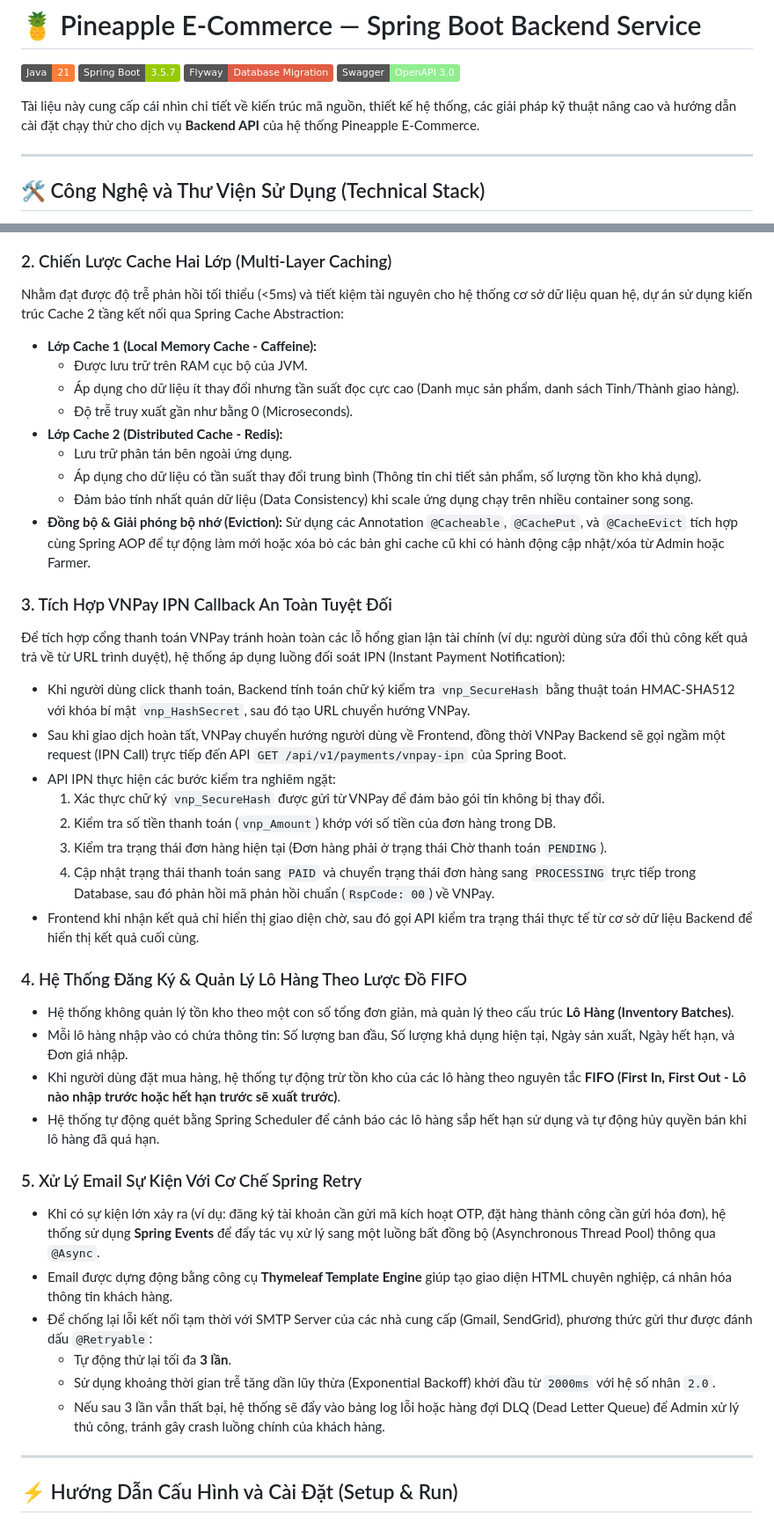
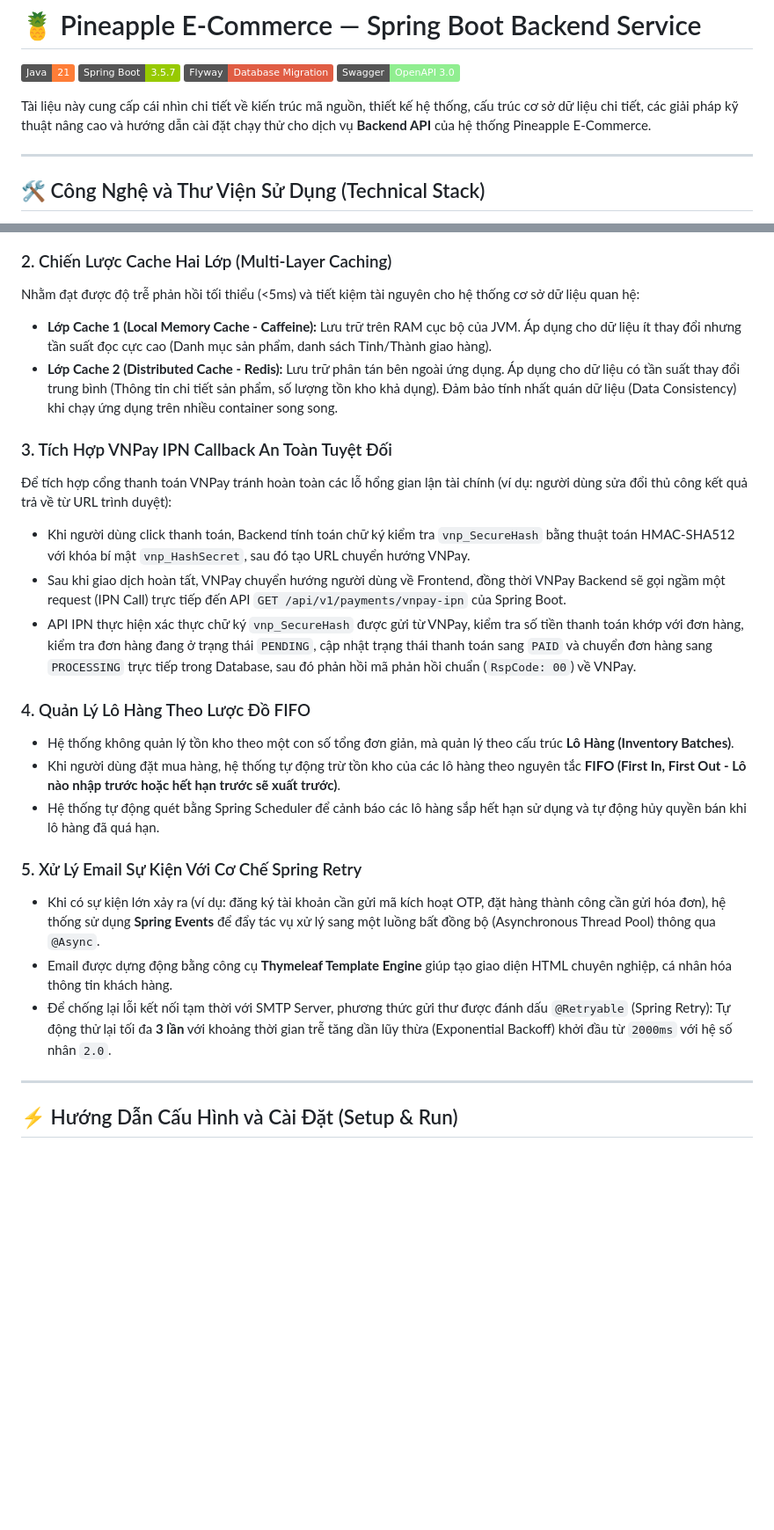
Before and after one commit to TDKhoa2712/Pineapple_E-commerce, a Markdown page: backend/README.md, 2 parts joined by grey strips. Shown at 88% size. GitHub-like rendering; badges without logos; blank space fills up the shorter version.

Commit message:
docs: update README documentation for both backend and frontend

```diff
--- a/backend/README.md
+++ b/backend/README.md
@@ -5,7 +5,7 @@
 [![Flyway](https://img.shields.io/badge/Flyway-Database%20Migration-red?logo=flyway&logoColor=white)](https://flywaydb.org/)
 [![Swagger Docs](https://img.shields.io/badge/Swagger-OpenAPI%203.0-lightgreen?logo=swagger&logoColor=white)](https://swagger.io/)
 
-Tài liệu này cung cấp cái nhìn chi tiết về kiến trúc mã nguồn, thiết kế hệ thống, các giải pháp kỹ thuật nâng cao và hướng dẫn cài đặt chạy thử cho dịch vụ **Backend API** của hệ thống Pineapple E-Commerce.
+Tài liệu này cung cấp cái nhìn chi tiết về kiến trúc mã nguồn, thiết kế hệ thống, cấu trúc cơ sở dữ liệu chi tiết, các giải pháp kỹ thuật nâng cao và hướng dẫn cài đặt chạy thử cho dịch vụ **Backend API** của hệ thống Pineapple E-Commerce.
 
 ---
 
@@ -110,40 +132,24 @@ sequenceDiagram
 
 ### 2. Chiến Lược Cache Hai Lớp (Multi-Layer Caching)
-Nhằm đạt được độ trễ phản hồi tối thiểu (<5ms) và tiết kiệm tài nguyên cho hệ thống cơ sở dữ liệu quan hệ, dự án sử dụng kiến trúc Cache 2 tầng kết nối qua Spring Cache Abstraction:
-*   **Lớp Cache 1 (Local Memory Cache - Caffeine):**
-    *   Được lưu trữ trên RAM cục bộ của JVM.
-    *   Áp dụng cho dữ liệu ít thay đổi nhưng tần suất đọc cực cao (Danh mục sản phẩm, danh sách Tỉnh/Thành giao hàng).
-    *   Độ trễ truy xuất gần như bằng 0 (Microseconds).
-*   **Lớp Cache 2 (Distributed Cache - Redis):**
-    *   Lưu trữ phân tán bên ngoài ứng dụng.
-    *   Áp dụng cho dữ liệu có tần suất thay đổi trung bình (Thông tin chi tiết sản phẩm, số lượng tồn kho khả dụng).
-    *   Đảm bảo tính nhất quán dữ liệu (Data Consistency) khi scale ứng dụng chạy trên nhiều container song song.
-*   **Đồng bộ & Giải phóng bộ nhớ (Eviction):** Sử dụng các Annotation `@Cacheable`, `@CachePut`, và `@CacheEvict` tích hợp cùng Spring AOP để tự động làm mới hoặc xóa bỏ các bản ghi cache cũ khi có hành động cập nhật/xóa từ Admin hoặc Farmer.
+Nhằm đạt được độ trễ phản hồi tối thiểu (<5ms) và tiết kiệm tài nguyên cho hệ thống cơ sở dữ liệu quan hệ:
+*   **Lớp Cache 1 (Local Memory Cache - Caffeine):** Lưu trữ trên RAM cục bộ của JVM. Áp dụng cho dữ liệu ít thay đổi nhưng tần suất đọc cực cao (Danh mục sản phẩm, danh sách Tỉnh/Thành giao hàng).
+*   **Lớp Cache 2 (Distributed Cache - Redis):** Lưu trữ phân tán bên ngoài ứng dụng. Áp dụng cho dữ liệu có tần suất thay đổi trung bình (Thông tin chi tiết sản phẩm, số lượng tồn kho khả dụng). Đảm bảo tính nhất quán dữ liệu (Data Consistency) khi chạy ứng dụng trên nhiều container song song.
 
 ### 3. Tích Hợp VNPay IPN Callback An Toàn Tuyệt Đối
-Để tích hợp cổng thanh toán VNPay tránh hoàn toàn các lỗ hổng gian lận tài chính (ví dụ: người dùng sửa đổi thủ công kết quả trả về từ URL trình duyệt), hệ thống áp dụng luồng đối soát IPN (Instant Payment Notification):
+Để tích hợp cổng thanh toán VNPay tránh hoàn toàn các lỗ hổng gian lận tài chính (ví dụ: người dùng sửa đổi thủ công kết quả trả về từ URL trình duyệt):
 *   Khi người dùng click thanh toán, Backend tính toán chữ ký kiểm tra `vnp_SecureHash` bằng thuật toán HMAC-SHA512 với khóa bí mật `vnp_HashSecret`, sau đó tạo URL chuyển hướng VNPay.
 *   Sau khi giao dịch hoàn tất, VNPay chuyển hướng người dùng về Frontend, đồng thời VNPay Backend sẽ gọi ngầm một request (IPN Call) trực tiếp đến API `GET /api/v1/payments/vnpay-ipn` của Spring Boot.
-*   API IPN thực hiện các bước kiểm tra nghiêm ngặt:
-    1.  Xác thực chữ ký `vnp_SecureHash` được gửi từ VNPay để đảm bảo gói tin không bị thay đổi.
-    2.  Kiểm tra số tiền thanh toán (`vnp_Amount`) khớp với số tiền của đơn hàng trong DB.
-    3.  Kiểm tra trạng thái đơn hàng hiện tại (Đơn hàng phải ở trạng thái Chờ thanh toán `PENDING`).
-    4.  Cập nhật trạng thái thanh toán sang `PAID` và chuyển trạng thái đơn hàng sang `PROCESSING` trực tiếp trong Database, sau đó phản hồi mã phản hồi chuẩn (`RspCode: 00`) về VNPay.
-*   Frontend khi nhận kết quả chỉ hiển thị giao diện chờ, sau đó gọi API kiểm tra trạng thái thực tế từ cơ sở dữ liệu Backend để hiển thị kết quả cuối cùng.
+*   API IPN thực hiện xác thực chữ ký `vnp_SecureHash` được gửi từ VNPay, kiểm tra số tiền thanh toán khớp với đơn hàng, kiểm tra đơn hàng đang ở trạng thái `PENDING`, cập nhật trạng thái thanh toán sang `PAID` và chuyển đơn hàng sang `PROCESSING` trực tiếp trong Database, sau đó phản hồi mã phản hồi chuẩn (`RspCode: 00`) về VNPay.
 
-### 4. Hệ Thống Đăng Ký & Quản Lý Lô Hàng Theo Lược Đồ FIFO
+### 4. Quản Lý Lô Hàng Theo Lược Đồ FIFO
 *   Hệ thống không quản lý tồn kho theo một con số tổng đơn giản, mà quản lý theo cấu trúc **Lô Hàng (Inventory Batches)**.
-*   Mỗi lô hàng nhập vào có chứa thông tin: Số lượng ban đầu, Số lượng khả dụng hiện tại, Ngày sản xuất, Ngày hết hạn, và Đơn giá nhập.
 *   Khi người dùng đặt mua hàng, hệ thống tự động trừ tồn kho của các lô hàng theo nguyên tắc **FIFO (First In, First Out - Lô nào nhập trước hoặc hết hạn trước sẽ xuất trước)**.
 *   Hệ thống tự động quét bằng Spring Scheduler để cảnh báo các lô hàng sắp hết hạn sử dụng và tự động hủy quyền bán khi lô hàng đã quá hạn.
 
 ### 5. Xử Lý Email Sự Kiện Với Cơ Chế Spring Retry
 *   Khi có sự kiện lớn xảy ra (ví dụ: đăng ký tài khoản cần gửi mã kích hoạt OTP, đặt hàng thành công cần gửi hóa đơn), hệ thống sử dụng **Spring Events** để đẩy tác vụ xử lý sang một luồng bất đồng bộ (Asynchronous Thread Pool) thông qua `@Async`.
 *   Email được dựng động bằng công cụ **Thymeleaf Template Engine** giúp tạo giao diện HTML chuyên nghiệp, cá nhân hóa thông tin khách hàng.
-*   Để chống lại lỗi kết nối tạm thời với SMTP Server của các nhà cung cấp (Gmail, SendGrid), phương thức gửi thư được đánh dấu `@Retryable`:
-    *   Tự động thử lại tối đa **3 lần**.
-    *   Sử dụng khoảng thời gian trễ tăng dần lũy thừa (Exponential Backoff) khởi đầu từ `2000ms` với hệ số nhân `2.0`.
-    *   Nếu sau 3 lần vẫn thất bại, hệ thống sẽ đẩy vào bảng log lỗi hoặc hàng đợi DLQ (Dead Letter Queue) để Admin xử lý thủ công, tránh gây crash luồng chính của khách hàng.
+*   Để chống lại lỗi kết nối tạm thời với SMTP Server, phương thức gửi thư được đánh dấu `@Retryable` (Spring Retry): Tự động thử lại tối đa **3 lần** với khoảng thời gian trễ tăng dần lũy thừa (Exponential Backoff) khởi đầu từ `2000ms` với hệ số nhân `2.0`.
 
 ---
 
```
Also changed, not shown: other parts of backend/README.md (+54 -32 lines), README.md (+18 -2 lines), frontend/README.md (+9 -8 lines).
